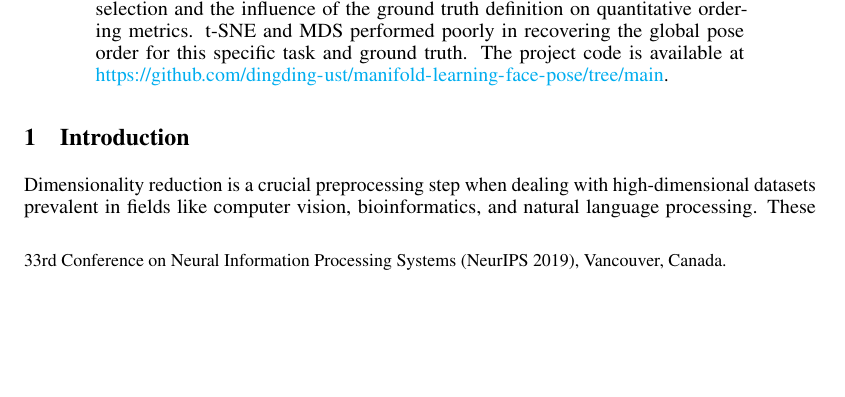
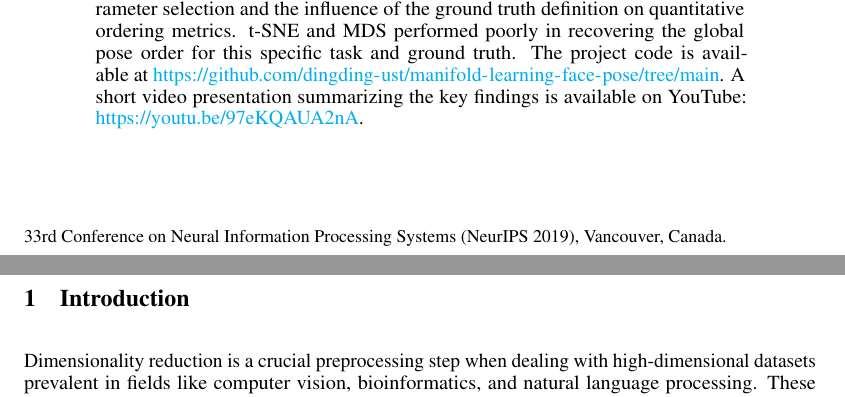
Before and after one commit to dingding-ust/manifold-learning-face-pose, a LaTeX paper (report/main.tex): part of page 1 of 9 before the commit and two parts of pages 1 and 2 of 9 after it, the two joined at a grey line, cut so that both start at the same text, the shorter picture padded with empty space. Compiled offline with pdfLaTeX.

Commit message:
Update Report

```diff
--- a/report/main.tex
+++ b/report/main.tex
@@ -58,7 +58,7 @@
 
 % --- Your ABSTRACT ---
 \begin{abstract}
-  Recovering the underlying low-dimensional manifold structure from high-dimensional data, such as images, is a fundamental task in machine learning and data analysis. This project investigates the effectiveness of various dimensionality reduction techniques in recovering the 1D rotational pose manifold from a dataset of 33 grayscale face images of the same individual viewed from different angles. We applied nine methods: Principal Component Analysis (PCA), Multidimensional Scaling (MDS), Isomap, Locally Linear Embedding (LLE), Local Tangent Space Alignment (LTSA), Modified LLE (MLLE), Hessian LLE (HLLE), Spectral Embedding, and t-Distributed Stochastic Neighbor Embedding (t-SNE). Performance was evaluated based on the accuracy of pose ordering using Total Absolute Error (TAE) relative to a visually refined ground truth sequence, as well as standard metrics for local structure preservation, namely Trustworthiness (T) and Continuity (C). Key hyperparameters, specifically the number of neighbors ($k$) for neighbor-based methods and perplexity ($p$) for t-SNE, were systematically tuned. Our results indicate that Isomap (k=5) achieved the best ordering performance (TAE=6), closely followed by LLE (k=5, TAE=14), Spectral Embedding (k=5, TAE=14), HLLE (k=10, TAE=16), and LTSA (k=10, TAE=16). Most methods exhibited high Trustworthiness and Continuity, although some trade-offs were observed. The analysis highlights the importance of parameter selection and the influence of the ground truth definition on quantitative ordering metrics. t-SNE and MDS performed poorly in recovering the global pose order for this specific task and ground truth. The project code is available at \url{https://github.com/dingding-ust/manifold-learning-face-pose/tree/main}.
+  Recovering the underlying low-dimensional manifold structure from high-dimensional data, such as images, is a fundamental task in machine learning and data analysis. This project investigates the effectiveness of various dimensionality reduction techniques in recovering the 1D rotational pose manifold from a dataset of 33 grayscale face images of the same individual viewed from different angles. We applied nine methods: Principal Component Analysis (PCA), Multidimensional Scaling (MDS), Isomap, Locally Linear Embedding (LLE), Local Tangent Space Alignment (LTSA), Modified LLE (MLLE), Hessian LLE (HLLE), Spectral Embedding, and t-Distributed Stochastic Neighbor Embedding (t-SNE). Performance was evaluated based on the accuracy of pose ordering using Total Absolute Error (TAE) relative to a visually refined ground truth sequence, as well as standard metrics for local structure preservation, namely Trustworthiness (T) and Continuity (C). Key hyperparameters, specifically the number of neighbors ($k$) for neighbor-based methods and perplexity ($p$) for t-SNE, were systematically tuned. Our results indicate that Isomap (k=5) achieved the best ordering performance (TAE=6), closely followed by LLE (k=5, TAE=14), Spectral Embedding (k=5, TAE=14), HLLE (k=10, TAE=16), and LTSA (k=10, TAE=16). Most methods exhibited high Trustworthiness and Continuity, although some trade-offs were observed. The analysis highlights the importance of parameter selection and the influence of the ground truth definition on quantitative ordering metrics. t-SNE and MDS performed poorly in recovering the global pose order for this specific task and ground truth. The project code is available at \url{https://github.com/dingding-ust/manifold-learning-face-pose/tree/main}. A short video presentation summarizing the key findings is available on YouTube: \url{https://youtu.be/97eKQAUA2nA}.
 \end{abstract}
 
 % --- Your INTRODUCTION ---
```
Also changed, not shown: report/main.pdf.
